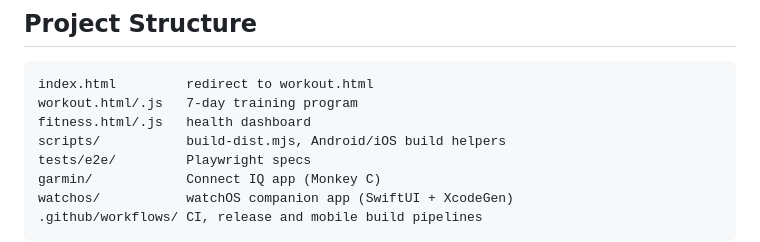
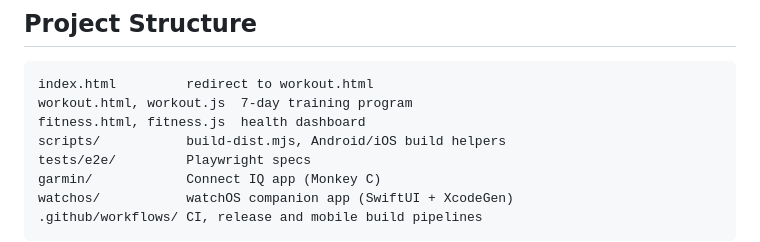
Before and after one commit to charles2ke/workout, a Markdown page: README.md, the part around the change. GitHub-like rendering.

Commit message:
Clarify README web asset filenames
Co-authored-by: charles2ke <6725706+charles2ke@users.noreply.github.com>

````diff
--- a/README.md
+++ b/README.md
@@ -61,8 +61,8 @@ A lightweight, browser-only weekly workout planner. No frameworks, no bundler
 
 ```
 index.html         redirect to workout.html
-workout.html/.js   7-day training program
-fitness.html/.js   health dashboard
+workout.html, workout.js  7-day training program
+fitness.html, fitness.js  health dashboard
 scripts/           build-dist.mjs, Android/iOS build helpers
 tests/e2e/         Playwright specs
 garmin/            Connect IQ app (Monkey C)
````
